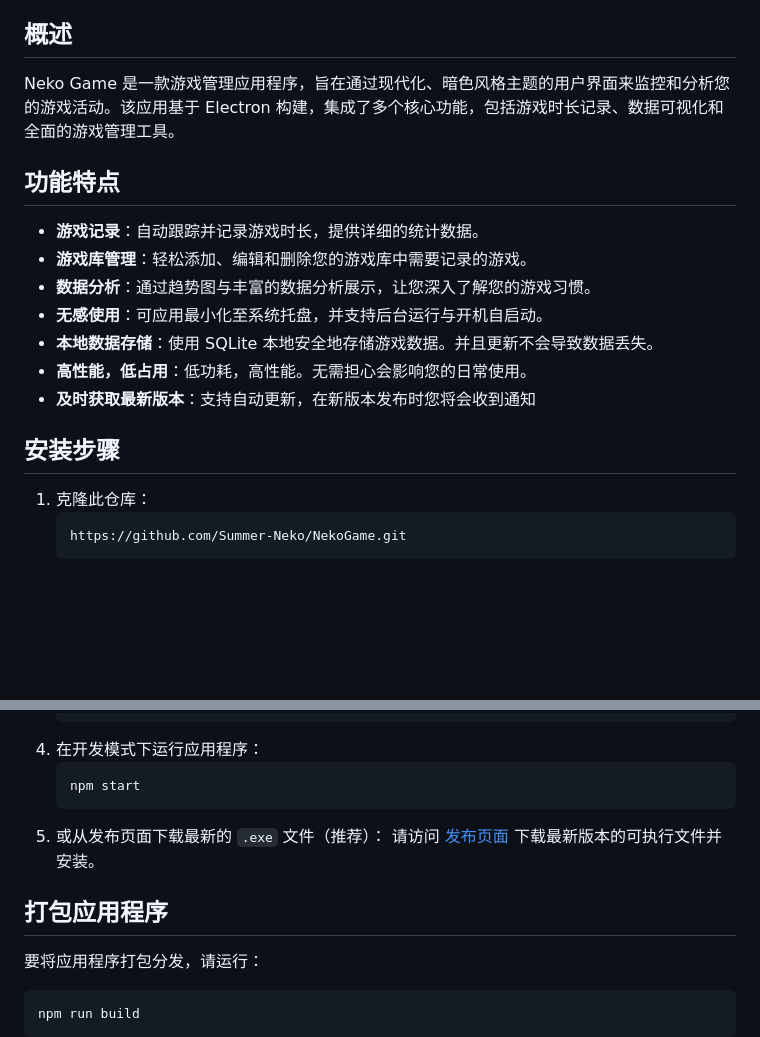
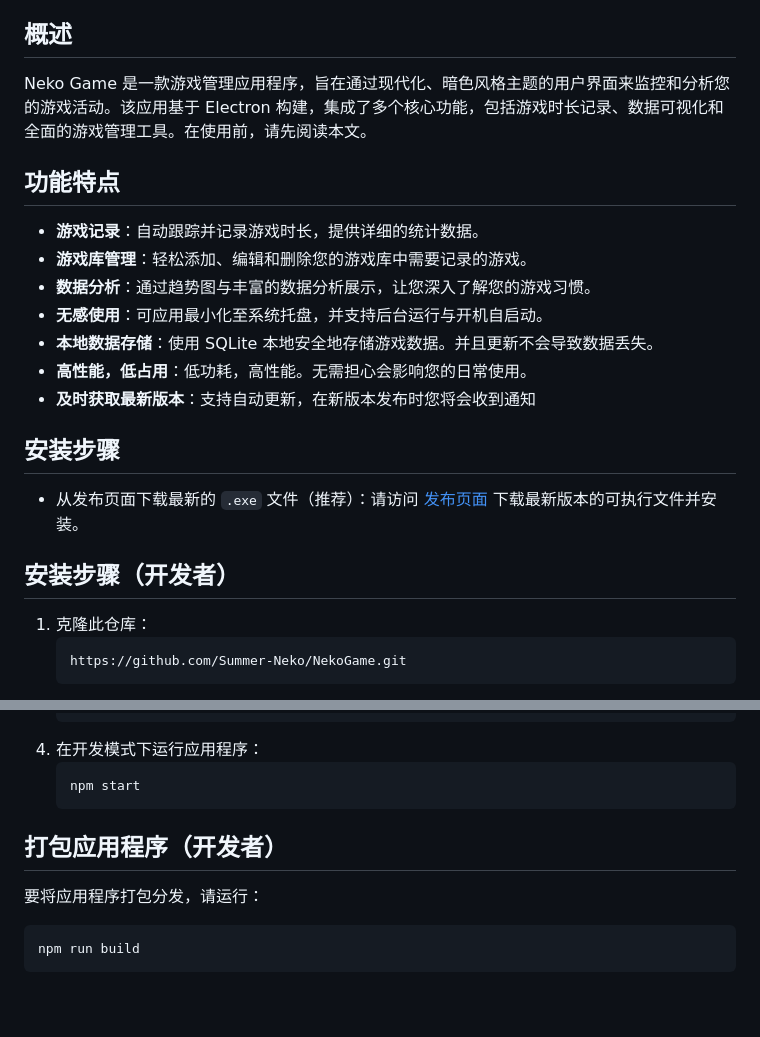
Before and after one commit to Lucas04-nhr/NekoGame, a Markdown page: README.md, 2 parts joined by grey strips. Drawn GitHub-style; blank space fills up the shorter version.

````diff
--- a/README.md
+++ b/README.md
@@ -3,7 +3,7 @@
 **中文** | **[English](README-en.md)**
 
 ## 概述
-Neko Game 是一款游戏管理应用程序，旨在通过现代化、暗色风格主题的用户界面来监控和分析您的游戏活动。该应用基于 Electron 构建，集成了多个核心功能，包括游戏时长记录、数据可视化和全面的游戏管理工具。
+Neko Game 是一款游戏管理应用程序，旨在通过现代化、暗色风格主题的用户界面来监控和分析您的游戏活动。该应用基于 Electron 构建，集成了多个核心功能，包括游戏时长记录、数据可视化和全面的游戏管理工具。在使用前，请先阅读本文。
 
 ## 功能特点
 - **游戏记录**：自动跟踪并记录游戏时长，提供详细的统计数据。
@@ -15,6 +15,9 @@ Neko Game 是一款游戏管理应用程序，旨在通过现代化、暗色风
 - **及时获取最新版本**：支持自动更新，在新版本发布时您将会收到通知
 
 ## 安装步骤
+- 从发布页面下载最新的 `.exe` 文件（推荐）：请访问 [发布页面](https://github.com/Summer-Neko/NekoGame/releases) 下载最新版本的可执行文件并安装。
+
+## 安装步骤（开发者）
 1. 克隆此仓库：
    ```bash
    https://github.com/Summer-Neko/NekoGame.git
@@ -31,10 +34,8 @@ Neko Game 是一款游戏管理应用程序，旨在通过现代化、暗色风
    ```bash
    npm start
    ```
-5. 或从发布页面下载最新的 `.exe` 文件（推荐）：
-   请访问 [发布页面](https://github.com/Summer-Neko/NekoGame/releases) 下载最新版本的可执行文件并安装。
 
-## 打包应用程序
+## 打包应用程序（开发者）
 要将应用程序打包分发，请运行：
 ```bash
 npm run build
````
